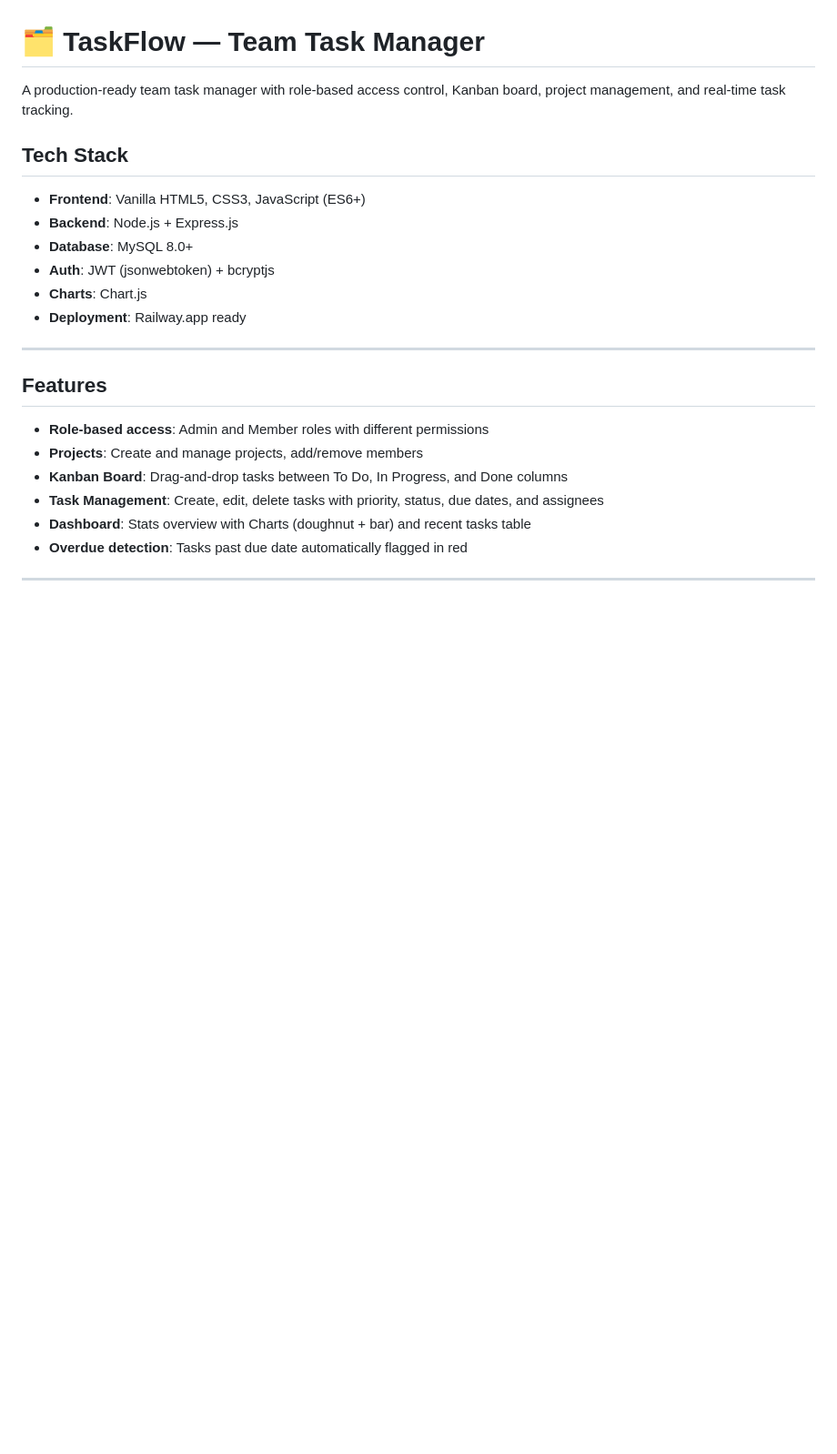
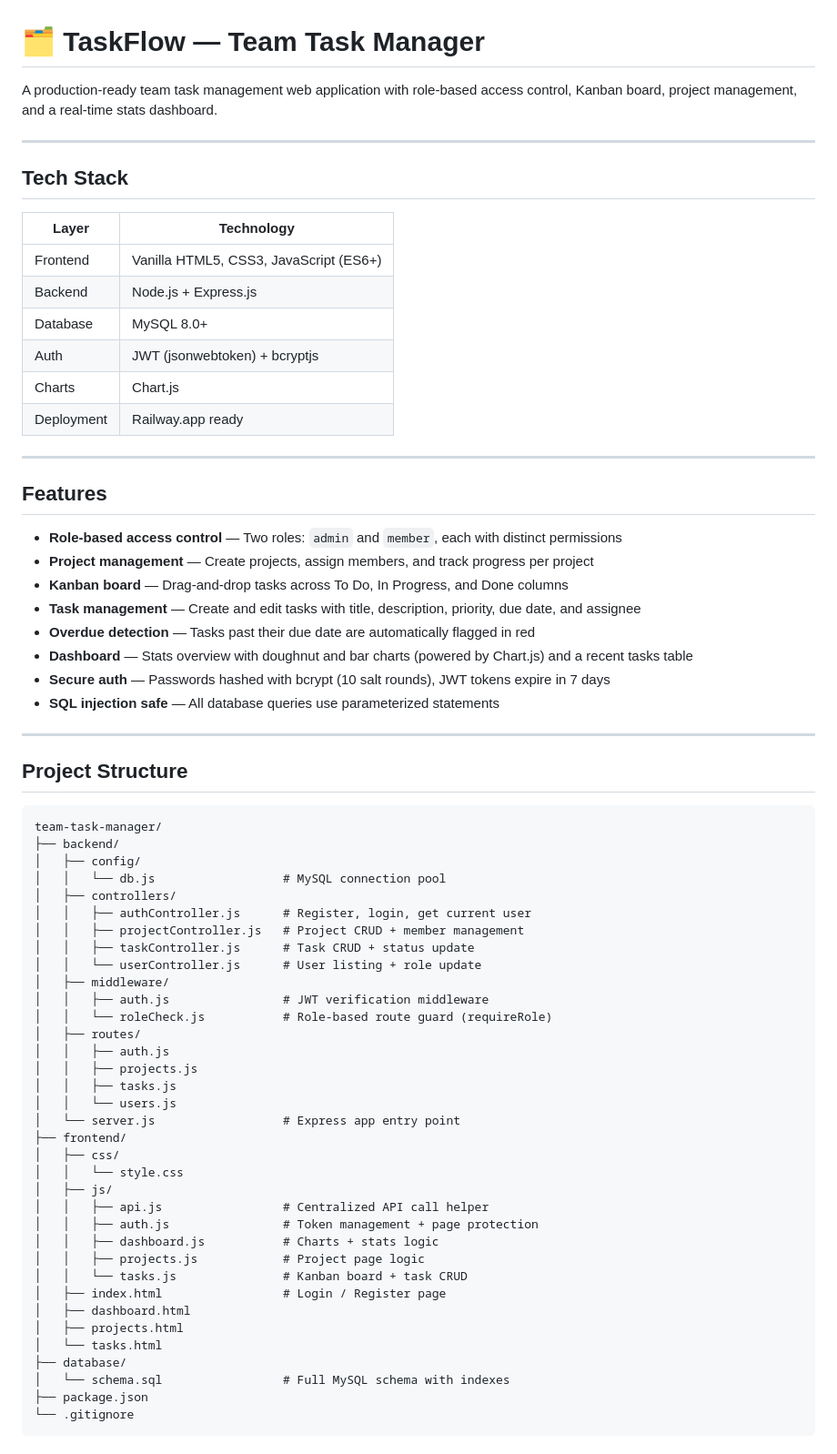
Before and after one commit to SarhanSohail/team-task-manager, a Markdown page: README.md, the part around one of its changes. Shown at 91% size. Drawn GitHub-style; blank space fills up the shorter version.

````diff
--- a/README.md
+++ b/README.md
@@ -1,23 +1,72 @@
 # 🗂️ TaskFlow — Team Task Manager
 
-A production-ready team task manager with role-based access control, Kanban board, project management, and real-time task tracking.
+A production-ready team task management web application with role-based access control, Kanban board, project management, and a real-time stats dashboard.
+
+---
 
 ## Tech Stack
 
-- **Frontend**: Vanilla HTML5, CSS3, JavaScript (ES6+)
-- **Backend**: Node.js + Express.js
-- **Database**: MySQL 8.0+
-- **Auth**: JWT (jsonwebtoken) + bcryptjs
-- **Charts**: Chart.js
-- **Deployment**: Railway.app ready
+| Layer | Technology |
+|-------|-----------|
+| Frontend | Vanilla HTML5, CSS3, JavaScript (ES6+) |
+| Backend | Node.js + Express.js |
+| Database | MySQL 8.0+ |
+| Auth | JWT (jsonwebtoken) + bcryptjs |
+| Charts | Chart.js |
+| Deployment | Railway.app ready |
 
 ---
 
 ## Features
 
-- **Role-based access**: Admin and Member roles with different permissions
-- **Projects**: Create and manage projects, add/remove members
-- **Kanban Board**: Drag-and-drop tasks between To Do, In Progress, and Done columns
-- **Task Management**: Create, edit, delete tasks with priority, status, due dates, and assignees
-- **Dashboard**: Stats overview with Charts (doughnut + bar) and recent tasks table
-- **Overdue detection**: Tasks past due date automatically flagged in red
+- **Role-based access control** — Two roles: `admin` and `member`, each with distinct permissions
+- **Project management** — Create projects, assign members, and track progress per project
+- **Kanban board** — Drag-and-drop tasks across To Do, In Progress, and Done columns
+- **Task management** — Create and edit tasks with title, description, priority, due date, and assignee
+- **Overdue detection** — Tasks past their due date are automatically flagged in red
+- **Dashboard** — Stats overview with doughnut and bar charts (powered by Chart.js) and a recent tasks table
+- **Secure auth** — Passwords hashed with bcrypt (10 salt rounds), JWT tokens expire in 7 days
+- **SQL injection safe** — All database queries use parameterized statements
+
+---
+
+## Project Structure
+
+```
+team-task-manager/
+├── backend/
+│   ├── config/
+│   │   └── db.js                  # MySQL connection pool
+│   ├── controllers/
+│   │   ├── authController.js      # Register, login, get current user
+│   │   ├── projectController.js   # Project CRUD + member management
+│   │   ├── taskController.js      # Task CRUD + status update
+│   │   └── userController.js      # User listing + role update
+│   ├── middleware/
+│   │   ├── auth.js                # JWT verification middleware
+│   │   └── roleCheck.js           # Role-based route guard (requireRole)
+│   ├── routes/
+│   │   ├── auth.js
+│   │   ├── projects.js
+│   │   ├── tasks.js
+│   │   └── users.js
+│   └── server.js                  # Express app entry point
+├── frontend/
+│   ├── css/
+│   │   └── style.css
+│   ├── js/
+│   │   ├── api.js                 # Centralized API call helper
+│   │   ├── auth.js                # Token management + page protection
+│   │   ├── dashboard.js           # Charts + stats logic
+│   │   ├── projects.js            # Project page logic
+│   │   └── tasks.js               # Kanban board + task CRUD
+│   ├── index.html                 # Login / Register page
+│   ├── dashboard.html
+│   ├── projects.html
+│   └── tasks.html
+├── database/
+│   └── schema.sql                 # Full MySQL schema with indexes
+├── package.json
+└── .gitignore
+```
+
````
Also changed, not shown: other parts of README.md (+105 -62 lines).
